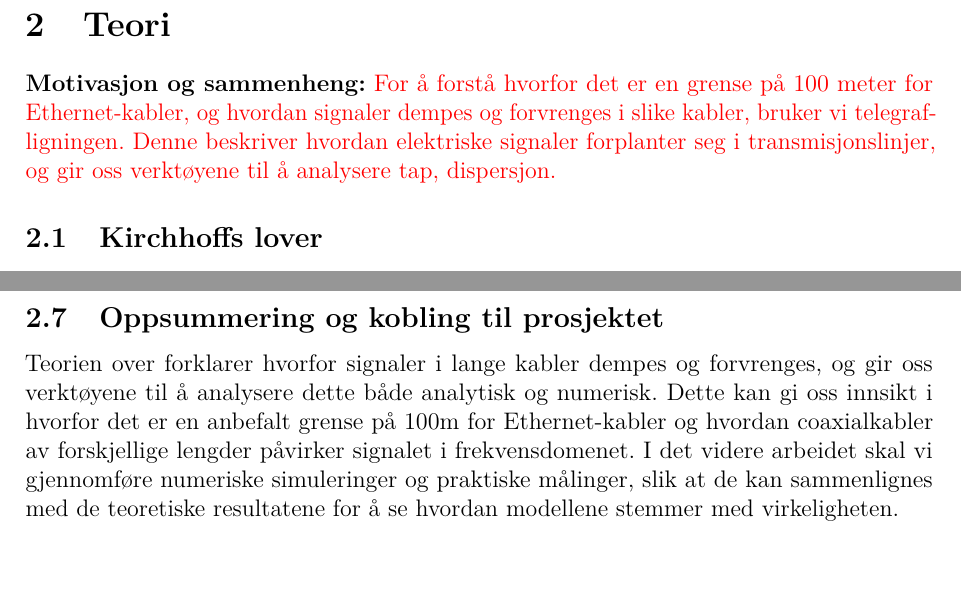
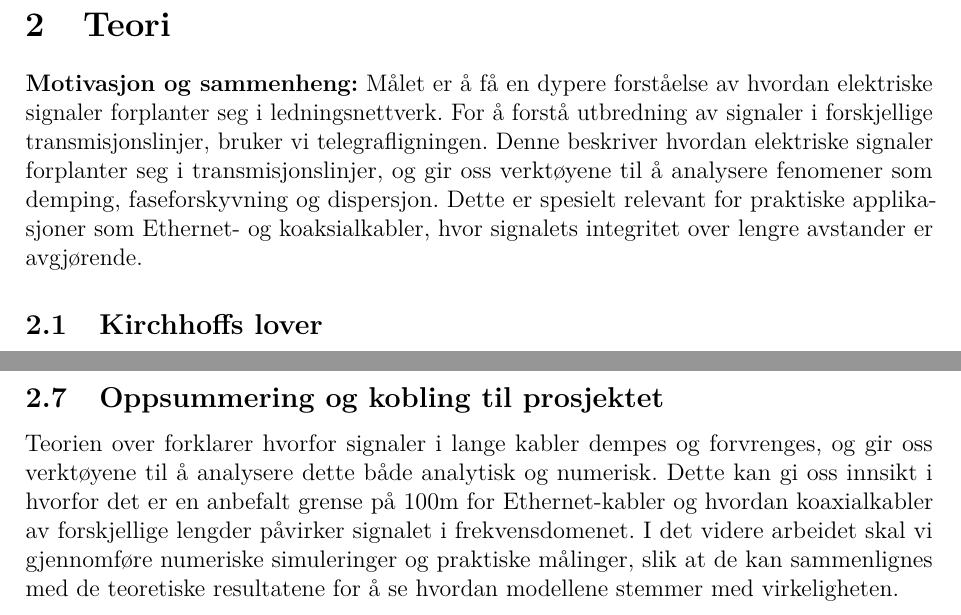
Before and after one commit to Yonatan1717/MM2-telegrafi, a LaTeX document (Lab1/main.tex, which reads Lab1/sections/teori.tex): two parts of pages 6 and 15 of 35, joined at a grey line, cut so that both start at the same text, the shorter picture padded with empty space. Compiled offline with pdfLaTeX.

Commit message:
rettskriving og teori intro

```diff
--- a/Lab1/sections/teori.tex
+++ b/Lab1/sections/teori.tex
@@ -1,7 +1,7 @@
 
 \section{Teori}
 
-    \textbf{Motivasjon og sammenheng:} \textcolor{red}{For å forstå hvorfor det er en grense på 100 meter for Ethernet-kabler, og hvordan signaler dempes og forvrenges i slike kabler, bruker vi telegrafligningen. Denne beskriver hvordan elektriske signaler forplanter seg i transmisjonslinjer, og gir oss verktøyene til å analysere tap, dispersjon.}
+    \textbf{Motivasjon og sammenheng:} Målet er å få en dypere forståelse av hvordan elektriske signaler forplanter seg i ledningsnettverk. For å forstå utbredning av signaler i forskjellige transmisjonslinjer, bruker vi telegrafligningen. Denne beskriver hvordan elektriske signaler forplanter seg i transmisjonslinjer, og gir oss verktøyene til å analysere fenomener som demping, faseforskyvning og dispersjon. Dette er spesielt relevant for praktiske applikasjoner som Ethernet- og koaksialkabler, hvor signalets integritet over lengre avstander er avgjørende.
 
 \subsection{Kirchhoffs lover}
 
@@ -324,4 +324,4 @@ tidsforskyver leddene relativt \(\Rightarrow\) pulsbredding.
 
 \subsection{Oppsummering og kobling til prosjektet}
 
-Teorien over forklarer hvorfor signaler i lange kabler dempes og forvrenges, og gir oss verktøyene til å analysere dette både analytisk og numerisk. Dette kan gi oss innsikt i hvorfor det er en anbefalt grense på 100m for Ethernet-kabler og hvordan coaxialkabler av forskjellige lengder påvirker signalet i frekvensdomenet. I det videre arbeidet skal vi gjennomføre numeriske simuleringer og praktiske målinger, slik at de kan sammenlignes med de teoretiske resultatene for å se hvordan modellene stemmer med virkeligheten.
+Teorien over forklarer hvorfor signaler i lange kabler dempes og forvrenges, og gir oss verktøyene til å analysere dette både analytisk og numerisk. Dette kan gi oss innsikt i hvorfor det er en anbefalt grense på 100m for Ethernet-kabler og hvordan koaxialkabler av forskjellige lengder påvirker signalet i frekvensdomenet. I det videre arbeidet skal vi gjennomføre numeriske simuleringer og praktiske målinger, slik at de kan sammenlignes med de teoretiske resultatene for å se hvordan modellene stemmer med virkeligheten.
```
Also changed, not shown: Lab1/sections/innledning.tex (+1 -1 lines), Lab1/sections/lab.tex (+1 -1 lines).
